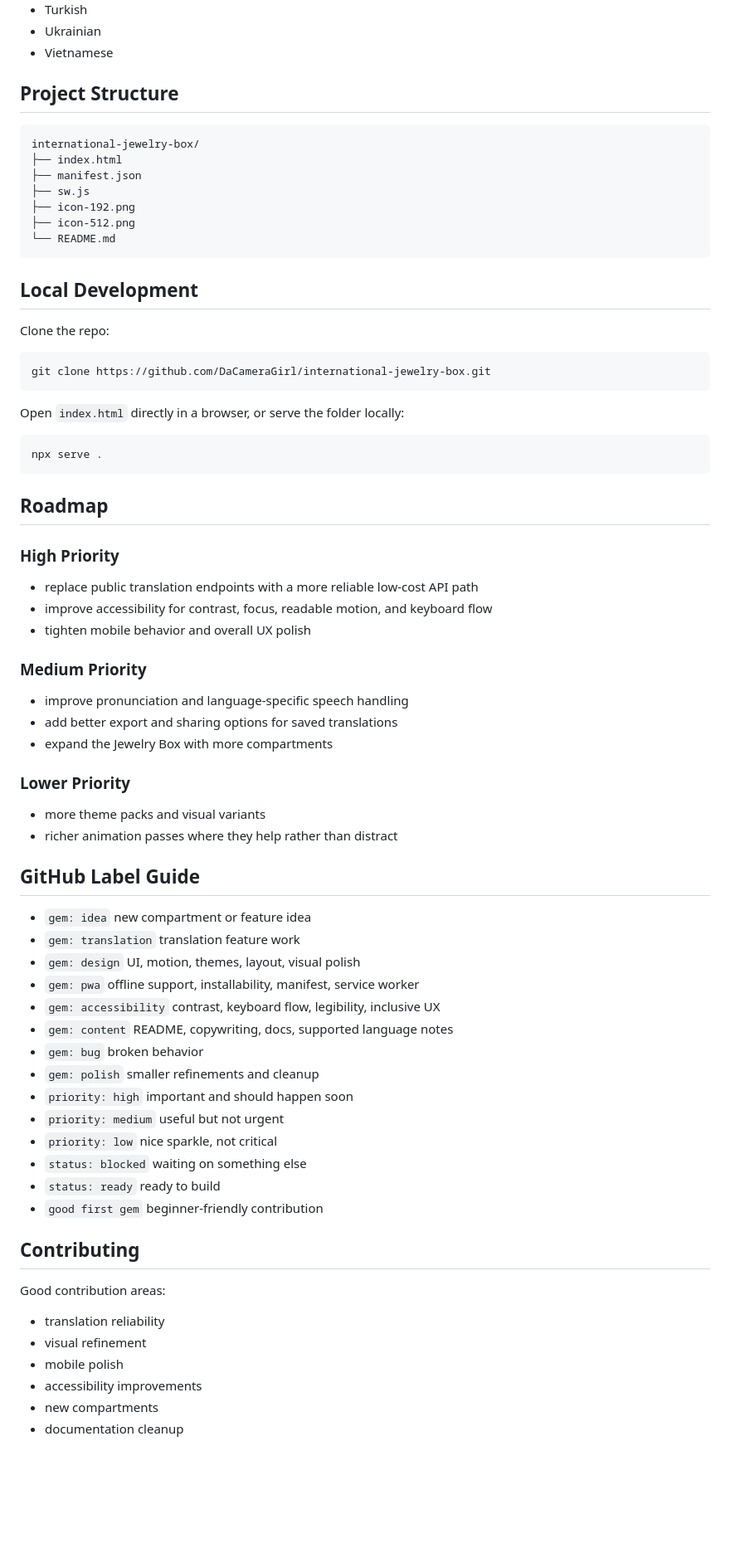
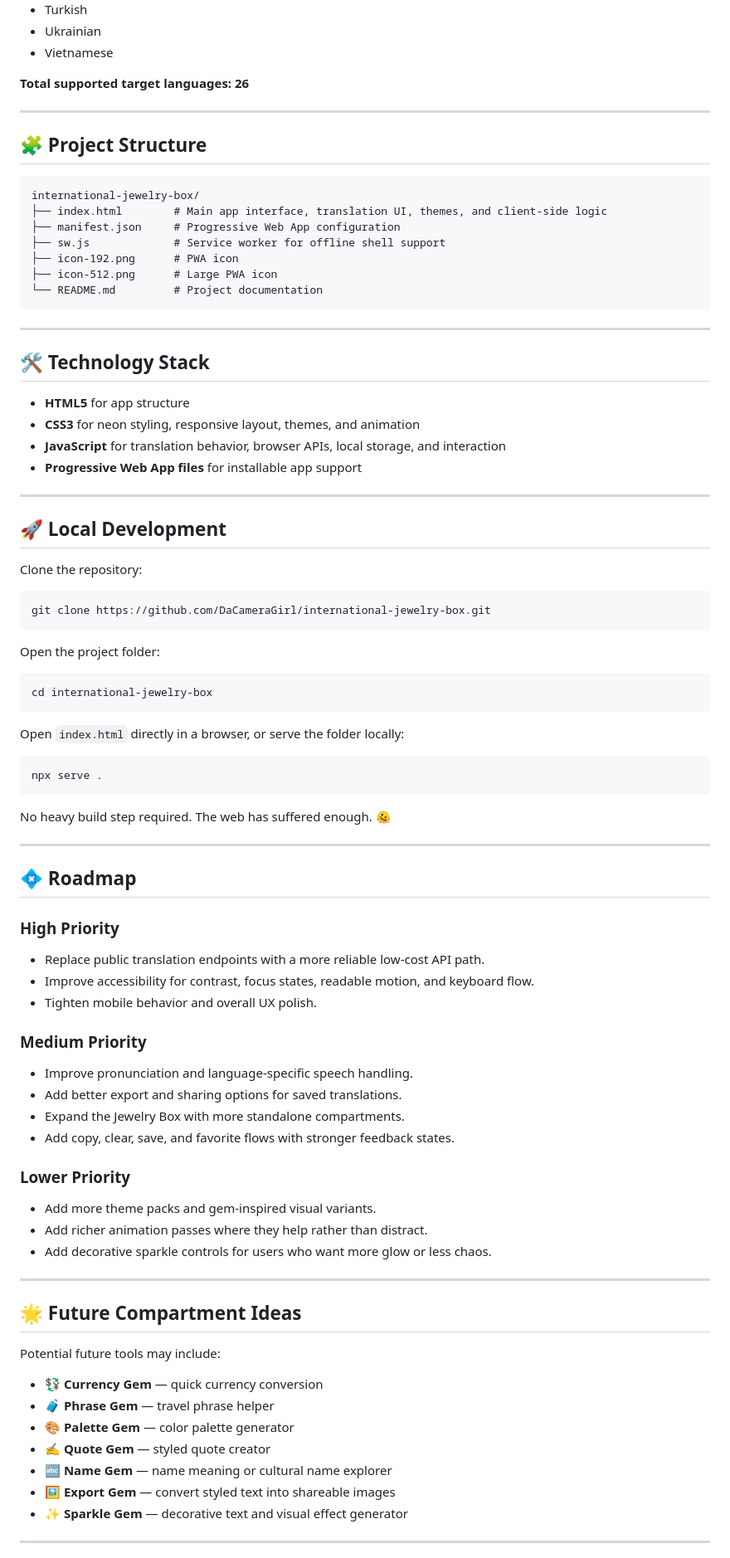
Before and after one commit to DaCameraGirl/international-jewelry-box, a Markdown page: README.md, the part around one of its changes. Shown at 83% size. GitHub-like rendering; blank space fills up the shorter version.

Commit message:
Restore polished README branding with honest project details

````diff
--- a/README.md
+++ b/README.md
@@ -64,24 +104,45 @@ If you want stronger production reliability later, the next step is moving trans
 - Ukrainian
 - Vietnamese
 
-## Project Structure
+**Total supported target languages: 26**
+
+---
+
+## 🧩 Project Structure
 
 ```text
 international-jewelry-box/
-├── index.html
-├── manifest.json
-├── sw.js
-├── icon-192.png
-├── icon-512.png
-└── README.md
+├── index.html        # Main app interface, translation UI, themes, and client-side logic
+├── manifest.json     # Progressive Web App configuration
+├── sw.js             # Service worker for offline shell support
+├── icon-192.png      # PWA icon
+├── icon-512.png      # Large PWA icon
+└── README.md         # Project documentation
 ```
 
-## Local Development
+---
 
-Clone the repo:
+## 🛠️ Technology Stack
+
+- **HTML5** for app structure
+- **CSS3** for neon styling, responsive layout, themes, and animation
+- **JavaScript** for translation behavior, browser APIs, local storage, and interaction
+- **Progressive Web App files** for installable app support
+
+---
+
+## 🚀 Local Development
+
+Clone the repository:
 
 ```bash
 git clone https://github.com/DaCameraGirl/international-jewelry-box.git
+```
+
+Open the project folder:
+
+```bash
+cd international-jewelry-box
 ```
 
 Open `index.html` directly in a browser, or serve the folder locally:
@@ -90,50 +151,44 @@ Open `index.html` directly in a browser, or serve the folder locally:
 npx serve .
 ```
 
-## Roadmap
+No heavy build step required. The web has suffered enough. 🫠
+
+---
+
+## 💠 Roadmap
 
 ### High Priority
 
-- replace public translation endpoints with a more reliable low-cost API path
-- improve accessibility for contrast, focus, readable motion, and keyboard flow
-- tighten mobile behavior and overall UX polish
+- Replace public translation endpoints with a more reliable low-cost API path.
+- Improve accessibility for contrast, focus states, readable motion, and keyboard flow.
+- Tighten mobile behavior and overall UX polish.
 
 ### Medium Priority
 
-- improve pronunciation and language-specific speech handling
-- add better export and sharing options for saved translations
-- expand the Jewelry Box with more compartments
+- Improve pronunciation and language-specific speech handling.
+- Add better export and sharing options for saved translations.
+- Expand the Jewelry Box with more standalone compartments.
+- Add copy, clear, save, and favorite flows with stronger feedback states.
 
 ### Lower Priority
 
-- more theme packs and visual variants
-- richer animation passes where they help rather than distract
+- Add more theme packs and gem-inspired visual variants.
+- Add richer animation passes where they help rather than distract.
+- Add decorative sparkle controls for users who want more glow or less chaos.
 
-## GitHub Label Guide
+---
 
-- `gem: idea` new compartment or feature idea
-- `gem: translation` translation feature work
-- `gem: design` UI, motion, themes, layout, visual polish
-- `gem: pwa` offline support, installability, manifest, service worker
-- `gem: accessibility` contrast, keyboard flow, legibility, inclusive UX
-- `gem: content` README, copywriting, docs, supported language notes
-- `gem: bug` broken behavior
-- `gem: polish` smaller refinements and cleanup
-- `priority: high` important and should happen soon
-- `priority: medium` useful but not urgent
-- `priority: low` nice sparkle, not critical
-- `status: blocked` waiting on something else
-- `status: ready` ready to build
-- `good first gem` beginner-friendly contribution
+## 🌟 Future Compartment Ideas
 
-## Contributing
+Potential future tools may include:
 
-Good contribution areas:
+- 💱 **Currency Gem** — quick currency conversion
+- 🧳 **Phrase Gem** — travel phrase helper
+- 🎨 **Palette Gem** — color palette generator
+- ✍️ **Quote Gem** — styled quote creator
+- 🔤 **Name Gem** — name meaning or cultural name explorer
+- 🖼️ **Export Gem** — convert styled text into shareable images
+- ✨ **Sparkle Gem** — decorative text and visual effect generator
 
-- translation reliability
-- visual refinement
-- mobile polish
-- accessibility improvements
-- new compartments
-- documentation cleanup
+---
 
````
Also changed, not shown: other parts of README.md (+121 -29 lines).
